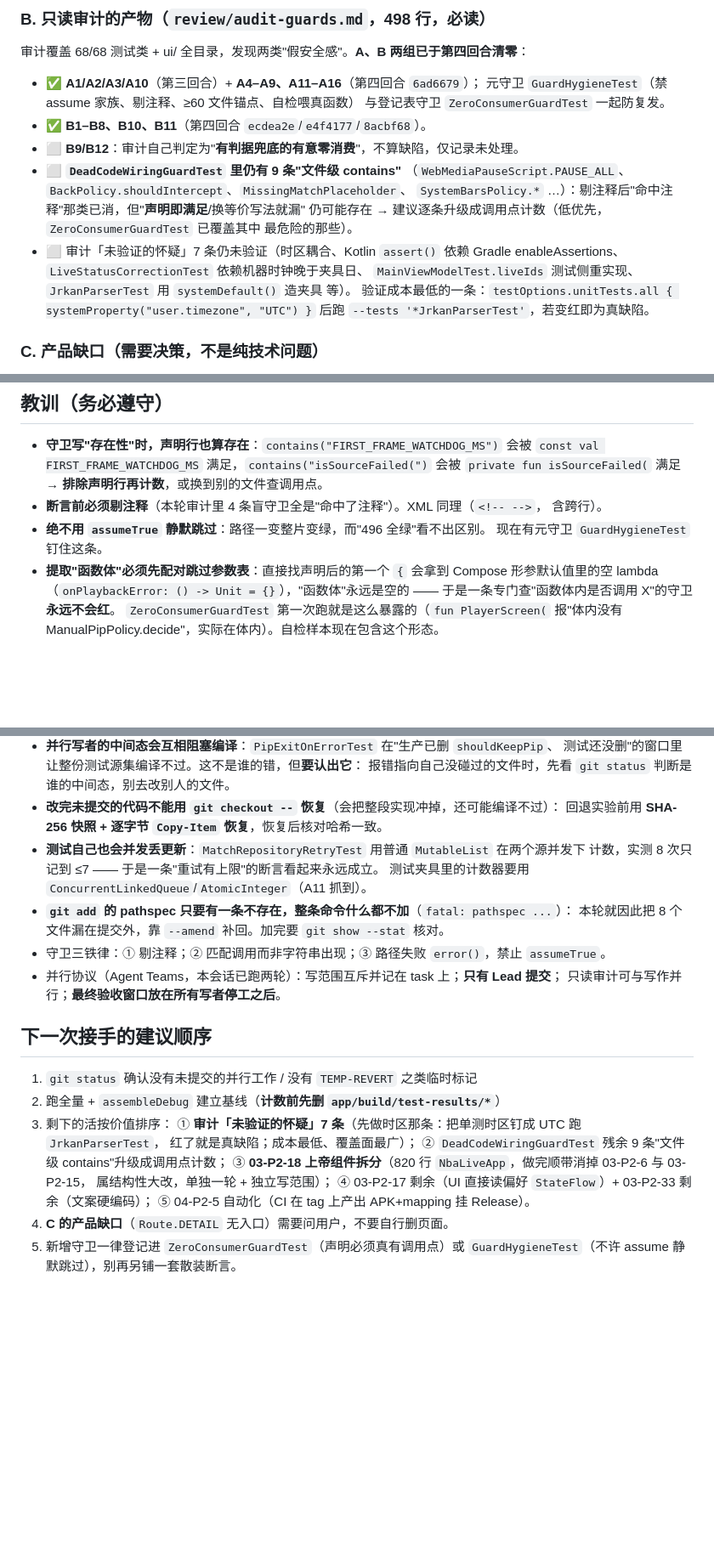
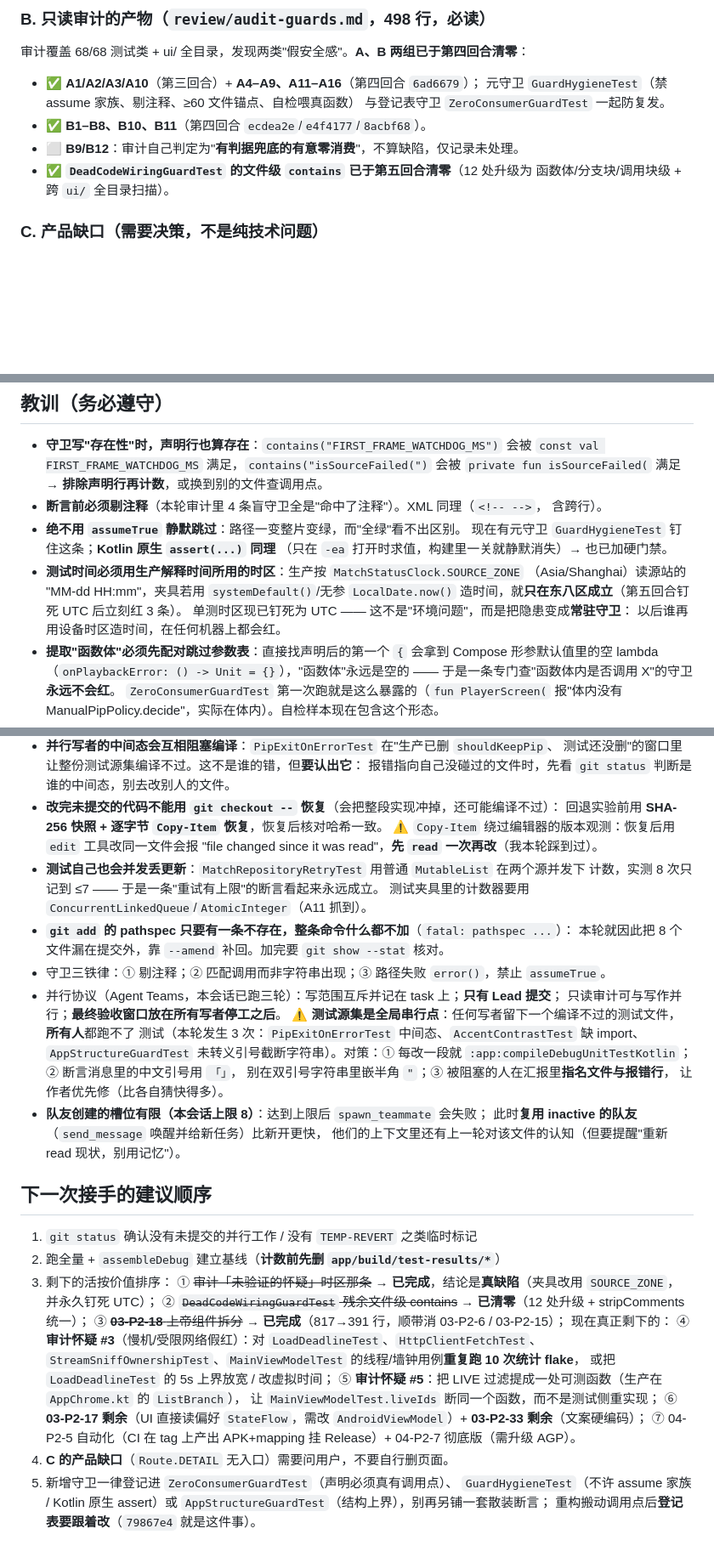
Before and after one commit to lengyueya2000/nba-live, a Markdown page: AGENT_STATE.md, 3 parts joined by grey strips. Shown at 85% size. Rendered like a GitHub page; blank space fills up the shorter version.

Commit message:
docs: 状态更新（第五回合：03-P2-18 拆分 + 审计怀疑 1/2/4/6/7 落地，509 测试全绿）

```diff
--- a/AGENT_STATE.md
+++ b/AGENT_STATE.md
@@ -111,16 +138,8 @@ P0-1、P0-2、01-P1-2/3/4/6、01-P2-1~8/10/11/12、02-P1-1~9、02-P2-1~13、
   与登记表守卫 `ZeroConsumerGuardTest` 一起防复发。
 - ✅ **B1–B8、B10、B11**（第四回合 `ecdea2e`/`e4f4177`/`8acbf68`）。
 - ⬜ **B9/B12**：审计自己判定为"**有判据兜底的有意零消费**"，不算缺陷，仅记录未处理。
-- ⬜ **`DeadCodeWiringGuardTest` 里仍有 9 条"文件级 contains"**
-  （`WebMediaPauseScript.PAUSE_ALL`、`BackPolicy.shouldIntercept`、`MissingMatchPlaceholder`、
-  `SystemBarsPolicy.*` …）：剔注释后"命中注释"那类已消，但"**声明即满足**/换等价写法就漏"
-  仍可能存在 → 建议逐条升级成调用点计数（低优先，`ZeroConsumerGuardTest` 已覆盖其中
-  最危险的那些）。
-- ⬜ 审计「未验证的怀疑」7 条仍未验证（时区耦合、Kotlin `assert()` 依赖 Gradle
-  enableAssertions、`LiveStatusCorrectionTest` 依赖机器时钟晚于夹具日、
-  `MainViewModelTest.liveIds` 测试侧重实现、`JrkanParserTest` 用 `systemDefault()` 造夹具 等）。
-  验证成本最低的一条：`testOptions.unitTests.all { systemProperty("user.timezone", "UTC") }`
-  后跑 `--tests '*JrkanParserTest'`，若变红即为真缺陷。
+- ✅ **`DeadCodeWiringGuardTest` 的文件级 `contains` 已于第五回合清零**（12 处升级为
+  函数体/分支块/调用块级 + 跨 `ui/` 全目录扫描）。
 
 ### C. 产品缺口（需要决策，不是纯技术问题）
 **`Route.DETAIL` 当前没有任何入口**：所有入口都直接 `playMatch()` 进播放页
@@ -136,8 +155,14 @@ P0-1、P0-2、01-P1-2/3/4/6、01-P2-1~8/10/11/12、02-P1-1~9、02-P2-1~13、
   `private fun isSourceFailed(` 满足 → **排除声明行再计数**，或换到别的文件查调用点。
 - **断言前必须剔注释**（本轮审计里 4 条盲守卫全是"命中了注释"）。XML 同理（`<!-- -->`，
   含跨行）。
-- **绝不用 `assumeTrue` 静默跳过**：路径一变整片变绿，而"496 全绿"看不出区别。
-  现在有元守卫 `GuardHygieneTest` 钉住这条。
+- **绝不用 `assumeTrue` 静默跳过**：路径一变整片变绿，而"全绿"看不出区别。
+  现在有元守卫 `GuardHygieneTest` 钉住这条；**Kotlin 原生 `assert(...)` 同理**
+  （只在 `-ea` 打开时求值，构建里一关就静默消失）→ 也已加硬门禁。
+- **测试时间必须用生产解释时间所用的时区**：生产按 `MatchStatusClock.SOURCE_ZONE`
+  （Asia/Shanghai）读源站的 "MM-dd HH:mm"，夹具若用 `systemDefault()`/无参
+  `LocalDate.now()` 造时间，就**只在东八区成立**（第五回合钉死 UTC 后立刻红 3 条）。
+  单测时区现已钉死为 UTC —— 这不是"环境问题"，而是把隐患变成**常驻守卫**：
+  以后谁再用设备时区造时间，在任何机器上都会红。
 - **提取"函数体"必须先配对跳过参数表**：直接找声明后的第一个 `{` 会拿到 Compose
   形参默认值里的空 lambda（`onPlaybackError: () -> Unit = {}`），"函数体"永远是空的 ——
   于是一条专门查"函数体内是否调用 X"的守卫**永远不会红**。
@@ -163,26 +188,45 @@ P0-1、P0-2、01-P1-2/3/4/6、01-P2-1~8/10/11/12、02-P1-1~9、02-P2-1~13、
   报错指向自己没碰过的文件时，先看 `git status` 判断是谁的中间态，别去改别人的文件。
 - **改完未提交的代码不能用 `git checkout --` 恢复**（会把整段实现冲掉，还可能编译不过）：
   回退实验前用 **SHA-256 快照 + 逐字节 `Copy-Item` 恢复**，恢复后核对哈希一致。
+  ⚠️ `Copy-Item` 绕过编辑器的版本观测：恢复后用 `edit` 工具改同一文件会报
+  "file changed since it was read"，**先 `read` 一次再改**（我本轮踩到过）。
 - **测试自己也会并发丢更新**：`MatchRepositoryRetryTest` 用普通 `MutableList` 在两个源并发下
   计数，实测 8 次只记到 ≤7 —— 于是一条"重试有上限"的断言看起来永远成立。
   测试夹具里的计数器要用 `ConcurrentLinkedQueue`/`AtomicInteger`（A11 抓到）。
 - **`git add` 的 pathspec 只要有一条不存在，整条命令什么都不加**（`fatal: pathspec ...`）：
   本轮就因此把 8 个文件漏在提交外，靠 `--amend` 补回。加完要 `git show --stat` 核对。
 - 守卫三铁律：① 剔注释；② 匹配调用而非字符串出现；③ 路径失败 `error()`，禁止 `assumeTrue`。
-- 并行协议（Agent Teams，本会话已跑两轮）：写范围互斥并记在 task 上；**只有 Lead 提交**；
+- 并行协议（Agent Teams，本会话已跑三轮）：写范围互斥并记在 task 上；**只有 Lead 提交**；
   只读审计可与写作并行；**最终验收窗口放在所有写者停工之后**。
+  ⚠️ **测试源集是全局串行点**：任何写者留下一个编译不过的测试文件，**所有人**都跑不了
+  测试（本轮发生 3 次：`PipExitOnErrorTest` 中间态、`AccentContrastTest` 缺 import、
+  `AppStructureGuardTest` 未转义引号截断字符串）。对策：① 每改一段就
+  `:app:compileDebugUnitTestKotlin`；② 断言消息里的中文引号用 `「」`，
+  别在双引号字符串里嵌半角 `"`；③ 被阻塞的人在汇报里**指名文件与报错行**，
+  让作者优先修（比各自猜快得多）。
+- **队友创建的槽位有限（本会话上限 8）**：达到上限后 `spawn_teammate` 会失败；
+  此时**复用 inactive 的队友**（`send_message` 唤醒并给新任务）比新开更快，
+  他们的上下文里还有上一轮对该文件的认知（但要提醒"重新 read 现状，别用记忆"）。
 
 ## 下一次接手的建议顺序
 1. `git status` 确认没有未提交的并行工作 / 没有 `TEMP-REVERT` 之类临时标记
 2. 跑全量 + `assembleDebug` 建立基线（**计数前先删 `app/build/test-results/*`**）
 3. 剩下的活按价值排序：
-   ① **审计「未验证的怀疑」7 条**（先做时区那条：把单测时区钉成 UTC 跑 `JrkanParserTest`，
-      红了就是真缺陷；成本最低、覆盖面最广）；
-   ② `DeadCodeWiringGuardTest` 残余 9 条"文件级 contains"升级成调用点计数；
-   ③ **03-P2-18 上帝组件拆分**（820 行 `NbaLiveApp`，做完顺带消掉 03-P2-6 与 03-P2-15，
-      属结构性大改，单独一轮 + 独立写范围）；
-   ④ 03-P2-17 剩余（UI 直接读偏好 `StateFlow`）+ 03-P2-33 剩余（文案硬编码）；
-   ⑤ 04-P2-5 自动化（CI 在 tag 上产出 APK+mapping 挂 Release）。
+   ① ~~审计「未验证的怀疑」时区那条~~ → **已完成**，结论是**真缺陷**（夹具改用 `SOURCE_ZONE`，
+      并永久钉死 UTC）；
+   ② ~~`DeadCodeWiringGuardTest` 残余文件级 contains~~ → **已清零**（12 处升级 + stripComments 统一）；
+   ③ ~~**03-P2-18** 上帝组件拆分~~ → **已完成**（817→391 行，顺带消 03-P2-6 / 03-P2-15）；
+   现在真正剩下的：
+   ④ **审计怀疑 #3**（慢机/受限网络假红）：对 `LoadDeadlineTest`、`HttpClientFetchTest`、
+      `StreamSniffOwnershipTest`、`MainViewModelTest` 的线程/墙钟用例**重复跑 10 次统计 flake**，
+      或把 `LoadDeadlineTest` 的 5s 上界放宽 / 改虚拟时间；
+   ⑤ **审计怀疑 #5**：把 LIVE 过滤提成一处可测函数（生产在 `AppChrome.kt` 的 `ListBranch`），
+      让 `MainViewModelTest.liveIds` 断同一个函数，而不是测试侧重实现；
+   ⑥ **03-P2-17 剩余**（UI 直接读偏好 `StateFlow`，需改 `AndroidViewModel`）+
+      **03-P2-33 剩余**（文案硬编码）；
+   ⑦ 04-P2-5 自动化（CI 在 tag 上产出 APK+mapping 挂 Release）+ 04-P2-7 彻底版（需升级 AGP）。
 4. **C 的产品缺口**（`Route.DETAIL` 无入口）需要问用户，不要自行删页面。
-5. 新增守卫一律登记进 `ZeroConsumerGuardTest`（声明必须真有调用点）或
-   `GuardHygieneTest`（不许 assume 静默跳过），别再另铺一套散装断言。
+5. 新增守卫一律登记进 `ZeroConsumerGuardTest`（声明必须真有调用点）、
+   `GuardHygieneTest`（不许 assume 家族 / Kotlin 原生 assert）或
+   `AppStructureGuardTest`（结构上界），别再另铺一套散装断言；
+   重构搬动调用点后**登记表要跟着改**（`79867e4` 就是这件事）。
```
Also changed, not shown: other parts of AGENT_STATE.md (+37 -10 lines).
